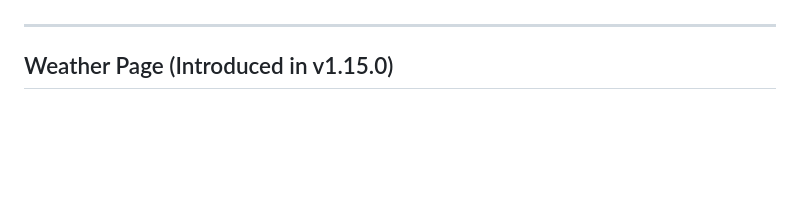
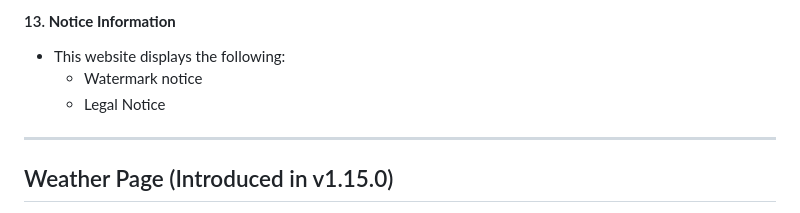
Before and after one commit to Bus-Army-Dude/bus-army-dude, a Markdown page: README.md, the part around the change printed below. Rendered like a GitHub page; blank space fills up the shorter version.

```diff
--- a/README.md
+++ b/README.md
@@ -50,3 +95,7 @@ The **Home Page** contains the following sections:
+#### 13. **Notice Information**
+   - This website displays the following:
+        - Watermark notice
+        - Legal Notice
 
 ---
 
```
Also changed, not shown: other parts of README.md (+52 -7 lines).
